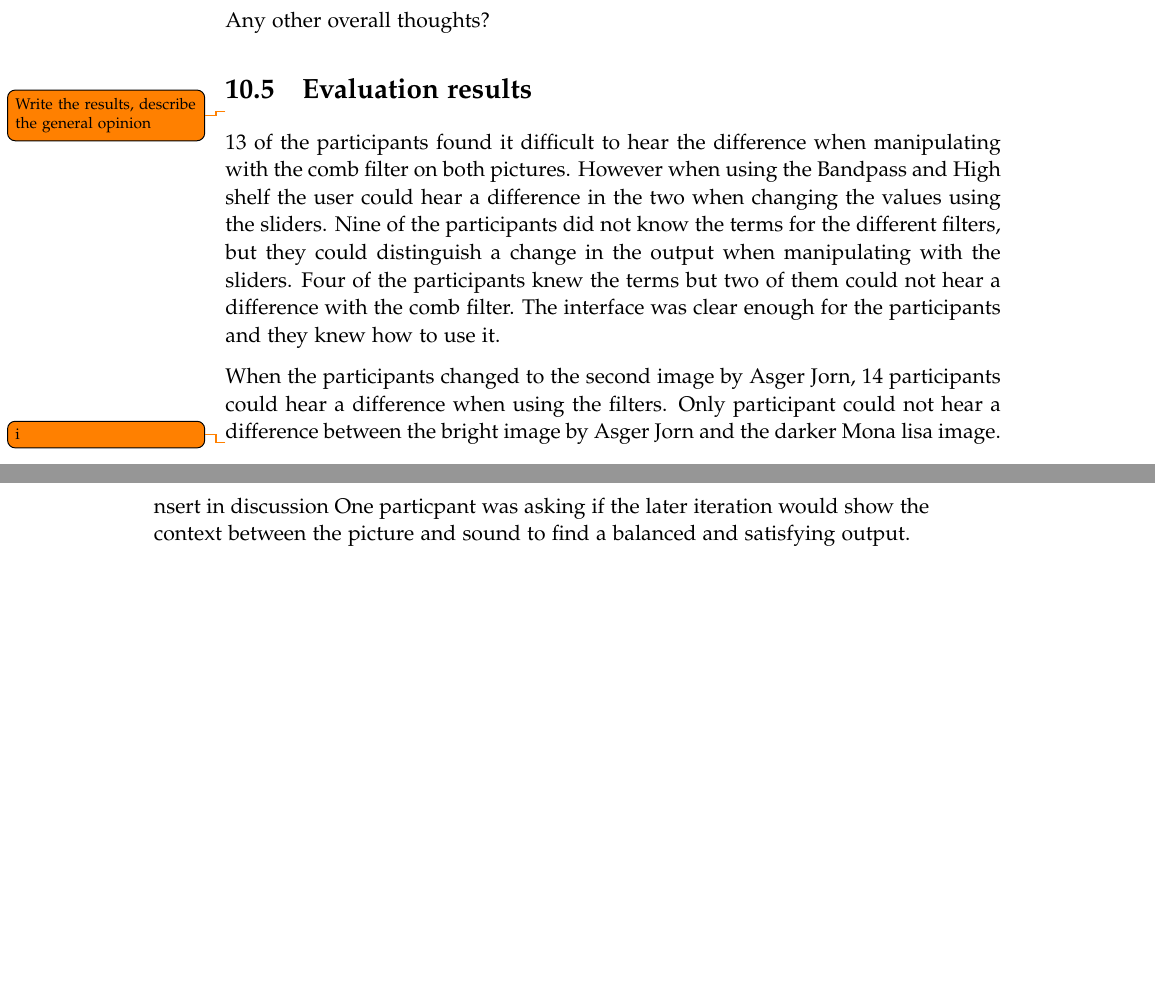
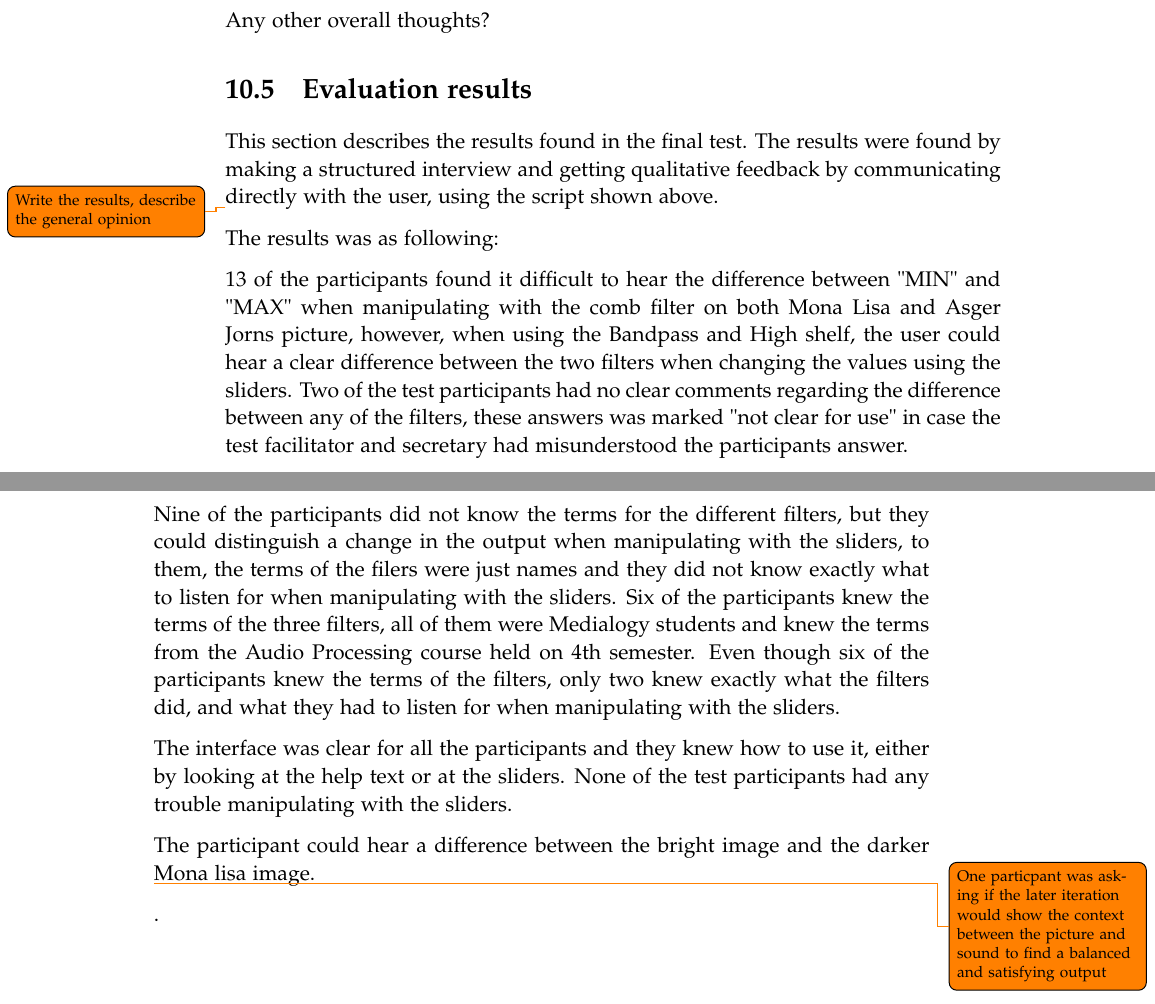
Before and after one commit to kaas-/MightyMuffins-Report, a LaTeX thesis (master.tex, which reads sections/evaluation.tex): two parts of pages 58 and 59 of 67, joined at a grey line, cut so that both start at the same text, the shorter picture padded with empty space. Compiled offline with pdfLaTeX.

Commit message:
rettelse evaluation

```diff
--- a/sections/evaluation.tex
+++ b/sections/evaluation.tex
@@ -102,10 +102,17 @@ Any other overall thoughts?
 
 
 \section{Evaluation results}
+This section describes the results found in the final test. The results were found by making a structured interview and getting qualitative feedback by communicating directly with the user, using the script shown above.
+
 \todo{Write the results, describe the general opinion}
+The results was as following:
 
-13 of the participants found it difficult to hear the difference when manipulating with the comb filter on both pictures. However when using the Bandpass and High shelf the user could hear a difference in the two when changing the values using the sliders. Nine of the participants did not know the terms for the different filters, but they could distinguish a change in the output when manipulating with the sliders. Four of the participants knew the terms but two of them could not hear a difference with the comb filter. The interface was clear enough for the participants and they knew how to use it.
+13 of the participants found it difficult to hear the difference between "MIN" and "MAX" when manipulating with the comb filter on both Mona Lisa and Asger Jorns picture, however, when using the Bandpass and High shelf, the user could hear a clear difference between the two filters when changing the values using the sliders. Two of the test participants had no clear comments regarding the difference between any of the filters, these answers was marked "not clear for use" in case the test facilitator and secretary had misunderstood the participants answer.
 
-When the participants changed to the second image by Asger Jorn, 14 participants could hear a difference when using the filters. Only participant could not hear a difference between the bright image by Asger Jorn and the darker Mona lisa image.
+Nine of the participants did not know the terms for the different filters, but they could distinguish a change in the output when manipulating with the sliders, to them, the terms of the filers were just names and they did not know exactly what to listen for when manipulating with the sliders. Six of the participants knew the terms of the three filters, all of them were Medialogy students and knew the terms from the Audio Processing course held on 4th semester. Even though six of the  participants knew the terms of the filters, only two knew exactly what the filters did, and what they had to listen for when manipulating with the sliders.
 
-\todo insert in discussion {One particpant was asking if the later iteration would show the context between the picture and sound to find a balanced and satisfying output}.
+The interface was clear for all the participants and they knew how to use it, either by looking at the help text or at the sliders. None of the test participants had any trouble manipulating with the sliders.
+
+The participant could hear a difference between the bright image and the darker Mona lisa image.
+
+\todo {One particpant was asking if the later iteration would show the context between the picture and sound to find a balanced and satisfying output}.
```
Also changed, not shown: sections/evaluation.tex (8 more changed lines).
